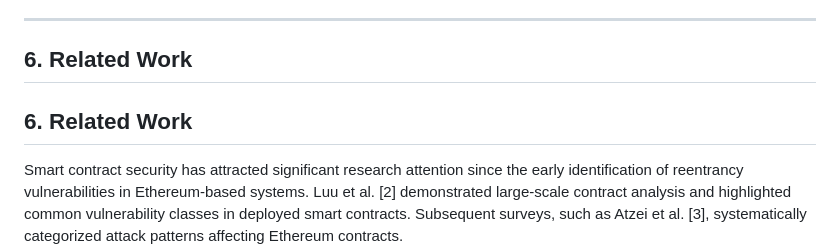
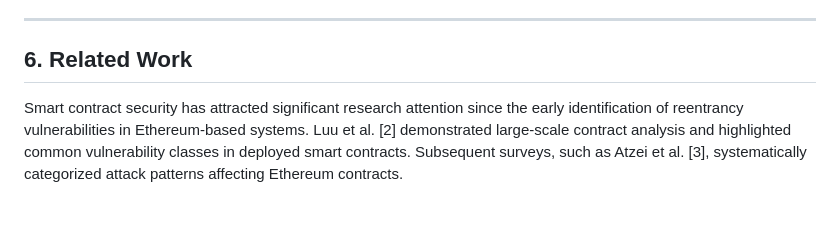
Before and after one commit to profmohit-edu/sarmf-framework, a Markdown page: paper/paper_draft.md, the part around the change. GitHub-like rendering; blank space fills up the shorter version.

```diff
--- a/paper/paper_draft.md
+++ b/paper/paper_draft.md
@@ -89,8 +89,6 @@ This paper presented SARMF-Bench, a reproducible smart contract vulnerability be
 
 ## 6. Related Work
 
-## 6. Related Work
-
 Smart contract security has attracted significant research attention since the early identification of reentrancy vulnerabilities in Ethereum-based systems. Luu et al. [2] demonstrated large-scale contract analysis and highlighted common vulnerability classes in deployed smart contracts. Subsequent surveys, such as Atzei et al. [3], systematically categorized attack patterns affecting Ethereum contracts.
 
 Static analysis tools have emerged as practical approaches for vulnerability detection. Slither [1] provides rule-based analysis tailored to Solidity smart contracts, while SmartCheck [5] and Vandal [6] apply static pattern matching and intermediate representation techniques. Symbolic execution frameworks such as Mythril [7] and ZEUS [8] attempt deeper path exploration to identify logic-level flaws.
```
